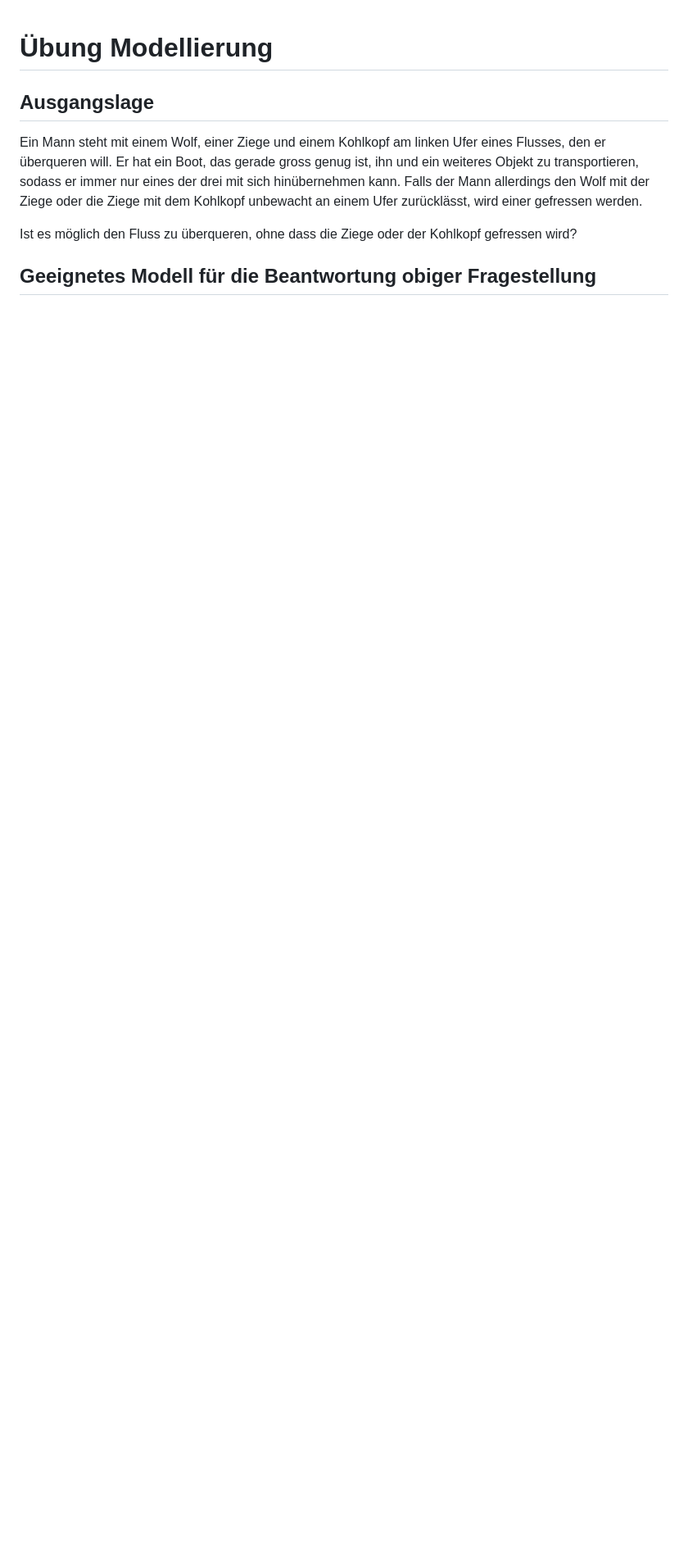
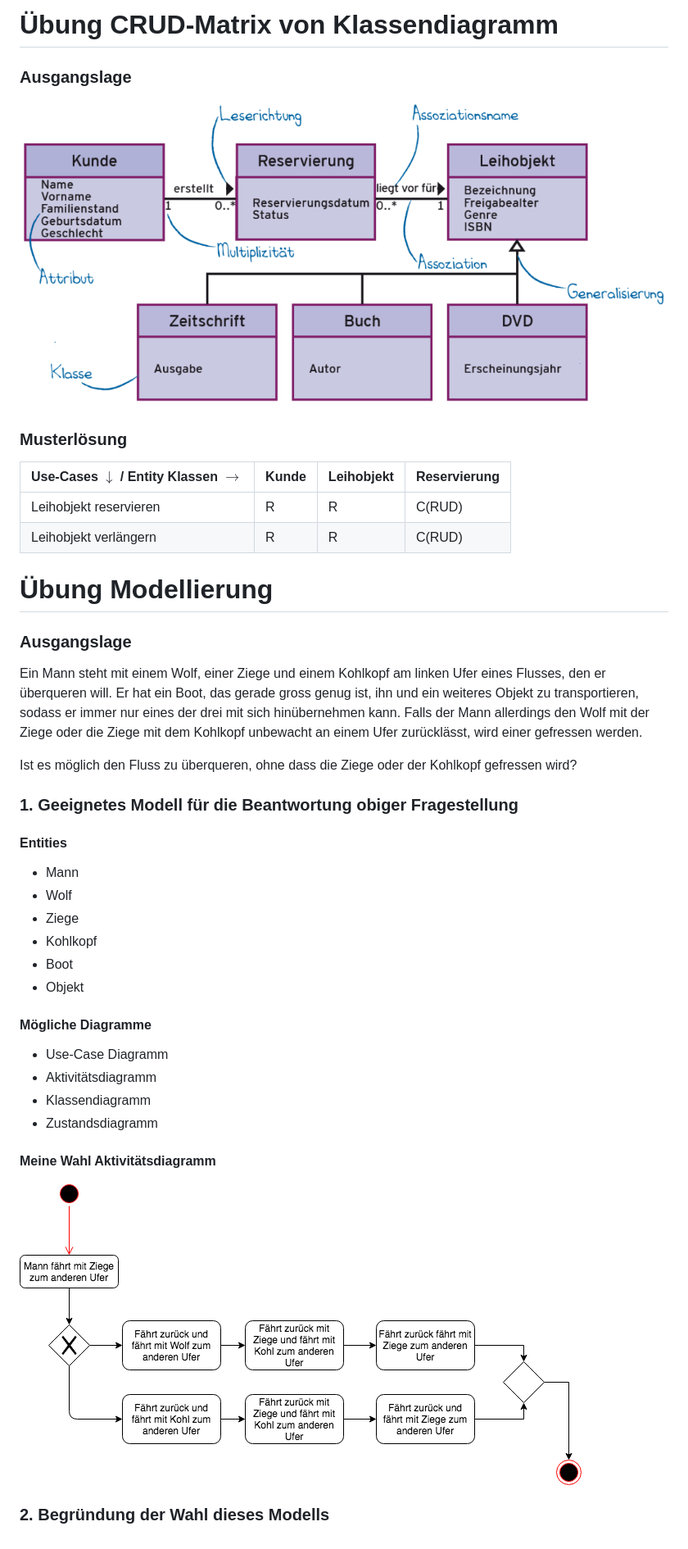
Before and after one commit to christopherchristensen/summaries, a Markdown page: pmre/03A_modellierung.md, the part around the change. Shown at 82% size. Drawn GitHub-style; pictures changed too: pmre/img/aktivitätsdiagramm.png (added), pmre/img/klassendiagramm.png (added); blank space fills up the shorter version.

Commit message:
added exercises etc.

```diff
--- a/pmre/03A_modellierung.md
+++ b/pmre/03A_modellierung.md
@@ -1,8 +1,42 @@
+# Übung CRUD-Matrix von Klassendiagramm
+
+### Ausgangslage
+<img src="img/klassendiagramm.png" style="width:400px">
+
+### Musterlösung
+| Use-Cases $\downarrow$ / Entity Klassen $\to$ | Kunde | Leihobjekt | Reservierung |
+| --- | --- | --- | --- |
+| Leihobjekt reservieren | R | R | C(RUD) |
+| Leihobjekt verlängern | R | R | C(RUD) |
+
 # Übung Modellierung
 
-## Ausgangslage
+### Ausgangslage
 Ein Mann steht mit einem Wolf, einer Ziege und einem Kohlkopf am linken Ufer eines Flusses, den er überqueren will. Er hat ein Boot, das gerade gross genug ist, ihn und ein weiteres Objekt zu transportieren, sodass er immer nur eines der drei mit sich hinübernehmen kann. Falls der Mann allerdings den Wolf mit der Ziege oder die Ziege mit dem Kohlkopf unbewacht an einem Ufer zurücklässt, wird einer gefressen werden. <br>
 
 Ist es möglich den Fluss zu überqueren, ohne dass die Ziege oder der Kohlkopf gefressen wird?
 
-## Geeignetes Modell für die Beantwortung obiger Fragestellung
+### 1. Geeignetes Modell für die Beantwortung obiger Fragestellung
+
+#### Entities
+
+* Mann
+* Wolf
+* Ziege
+* Kohlkopf
+* Boot
+* Objekt
+
+#### Mögliche Diagramme
+
+* Use-Case Diagramm
+* Aktivitätsdiagramm
+* Klassendiagramm
+* Zustandsdiagramm
+
+#### Meine Wahl Aktivitätsdiagramm
+
+<img src="img/aktivitätsdiagramm.png" style="width:400px">
+
+
+### 2. Begründung der Wahl dieses Modells
```
Also changed, not shown: pmre/03V_anforderungen_modellieren.md (+3 -4 lines), 2 other files.
